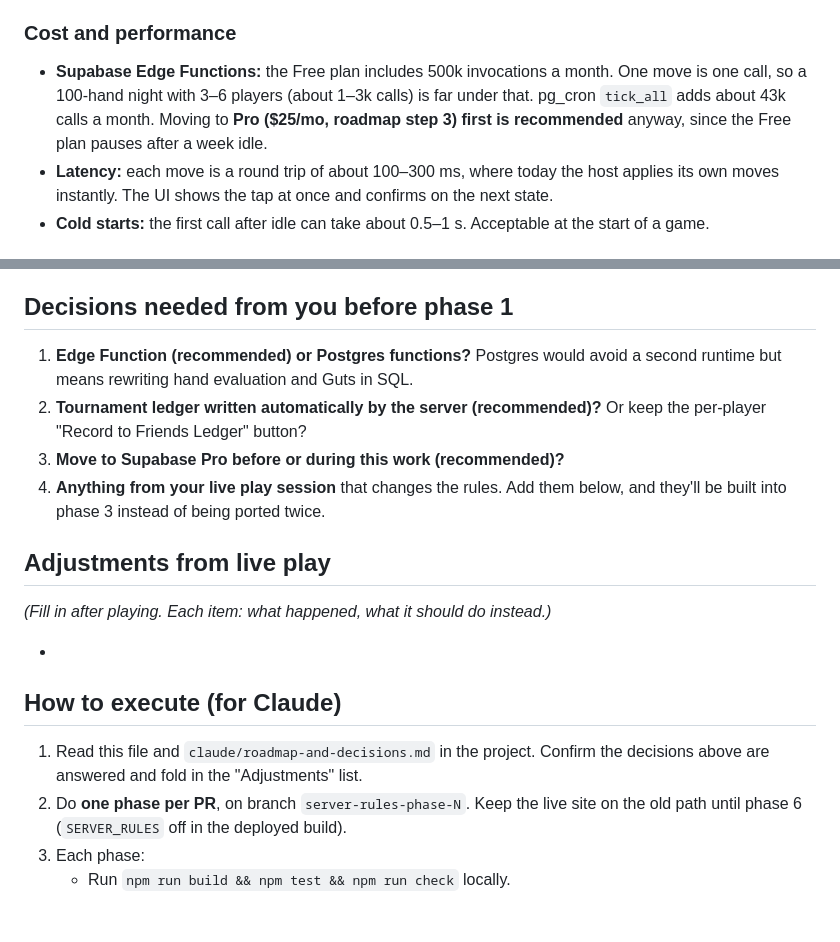
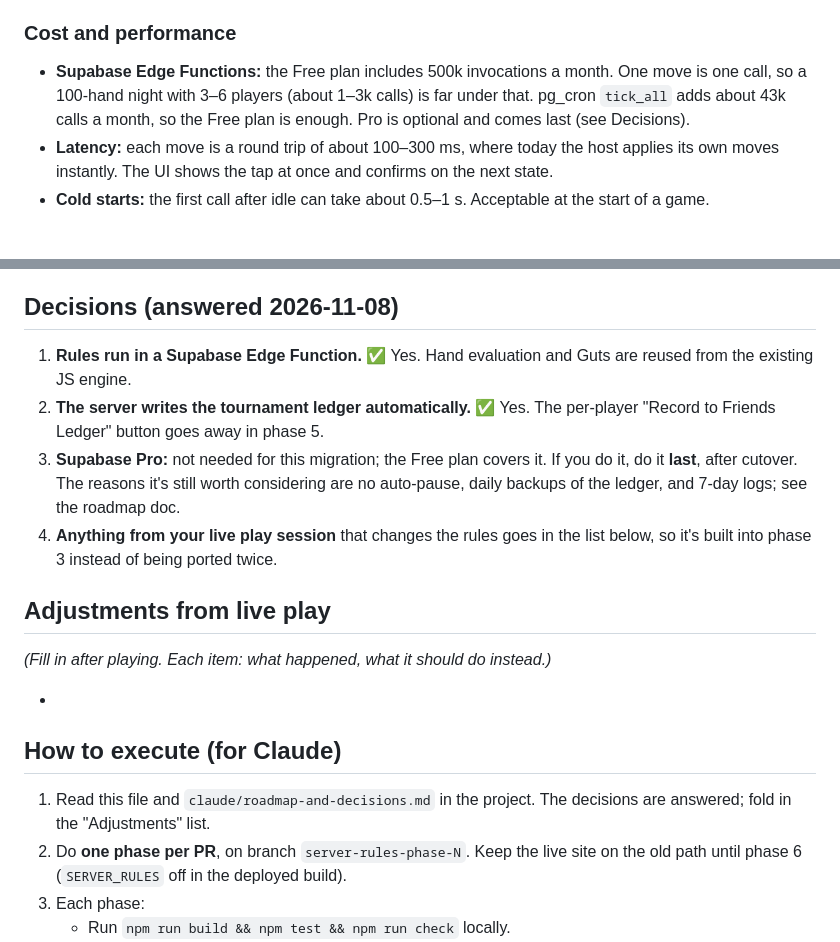
Before and after one commit to spfalz77/Felt-Right, a Markdown page: docs/server-authoritative-migration.md, 2 parts joined by grey strips. GitHub-like rendering; blank space fills up the shorter version.

Commit message:
Plan: record decisions (Edge Function, server-written tournament ledger, Pro optional/last)
Co-Authored-By: Claude Opus 5.5 <noreply@anthropic.com>
Claude-Session: https://claude.ai/code/session_01Akk2tZWMdzMA9zPSzzWdb9

```diff
--- a/docs/server-authoritative-migration.md
+++ b/docs/server-authoritative-migration.md
@@ -76,7 +76,7 @@ These are estimates of build time with Claude (hours of focused work, including
 **Total: about 30–40 hours of build time, as 7 PRs over roughly 5–7 working sessions.** The live site keeps the current engine until phase 6, so you can keep playing throughout.
 
 ### Cost and performance
-- **Supabase Edge Functions:** the Free plan includes 500k invocations a month. One move is one call, so a 100-hand night with 3–6 players (about 1–3k calls) is far under that. pg_cron `tick_all` adds about 43k calls a month. Moving to **Pro ($25/mo, roadmap step 3) first is recommended** anyway, since the Free plan pauses after a week idle.
+- **Supabase Edge Functions:** the Free plan includes 500k invocations a month. One move is one call, so a 100-hand night with 3–6 players (about 1–3k calls) is far under that. pg_cron `tick_all` adds about 43k calls a month, so the Free plan is enough. Pro is optional and comes last (see Decisions).
 - **Latency:** each move is a round trip of about 100–300 ms, where today the host applies its own moves instantly. The UI shows the tap at once and confirms on the next state.
 - **Cold starts:** the first call after idle can take about 0.5–1 s. Acceptable at the start of a game.
 
@@ -86,11 +86,11 @@ These are estimates of build time with Claude (hours of focused work, including
 - **Clock skew:** deadlines are judged on server time only. Phone timers are just for display and for calling `tick`.
 - **Half-migrated state:** the flag keeps the old path working until cutover, and games started under one model finish under it (`games.rules_version`).
 
-## Decisions needed from you before phase 1
-1. **Edge Function (recommended) or Postgres functions?** Postgres would avoid a second runtime but means rewriting hand evaluation and Guts in SQL.
-2. **Tournament ledger written automatically by the server (recommended)?** Or keep the per-player "Record to Friends Ledger" button?
-3. **Move to Supabase Pro before or during this work (recommended)?**
-4. **Anything from your live play session** that changes the rules. Add them below, and they'll be built into phase 3 instead of being ported twice.
+## Decisions (answered 2026-11-08)
+1. **Rules run in a Supabase Edge Function.** ✅ Yes. Hand evaluation and Guts are reused from the existing JS engine.
+2. **The server writes the tournament ledger automatically.** ✅ Yes. The per-player "Record to Friends Ledger" button goes away in phase 5.
+3. **Supabase Pro:** not needed for this migration; the Free plan covers it. If you do it, do it **last**, after cutover. The reasons it's still worth considering are no auto-pause, daily backups of the ledger, and 7-day logs; see the roadmap doc.
+4. **Anything from your live play session** that changes the rules goes in the list below, so it's built into phase 3 instead of being ported twice.
 
 ## Adjustments from live play
 _(Fill in after playing. Each item: what happened, what it should do instead.)_
@@ -98,7 +98,7 @@ _(Fill in after playing. Each item: what happened, what it should do instead.)_
 -
 
 ## How to execute (for Claude)
-1. Read this file and `claude/roadmap-and-decisions.md` in the project. Confirm the decisions above are answered and fold in the "Adjustments" list.
+1. Read this file and `claude/roadmap-and-decisions.md` in the project. The decisions are answered; fold in the "Adjustments" list.
 2. Do **one phase per PR**, on branch `server-rules-phase-N`. Keep the live site on the old path until phase 6 (`SERVER_RULES` off in the deployed build).
 3. Each phase:
    - Run `npm run build && npm test && npm run check` locally.
```
